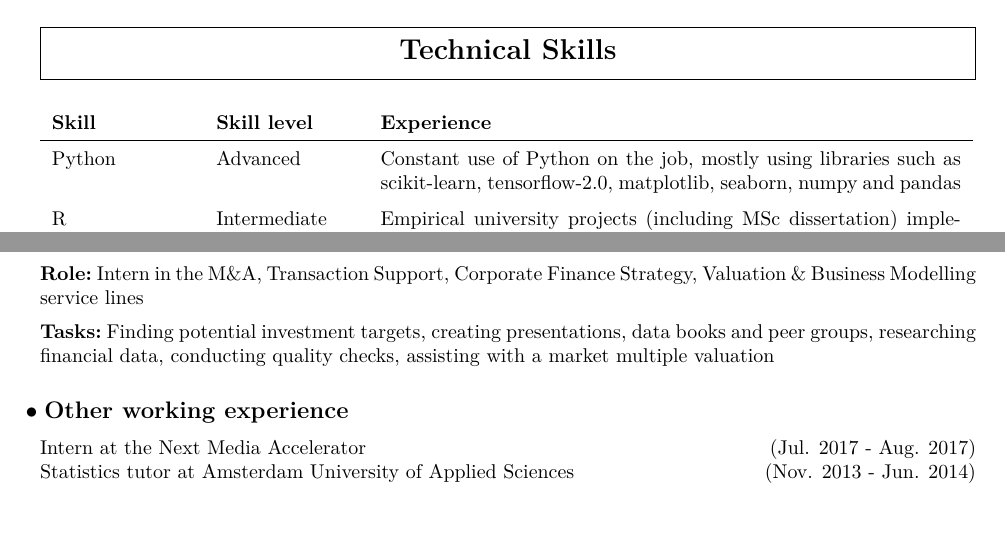
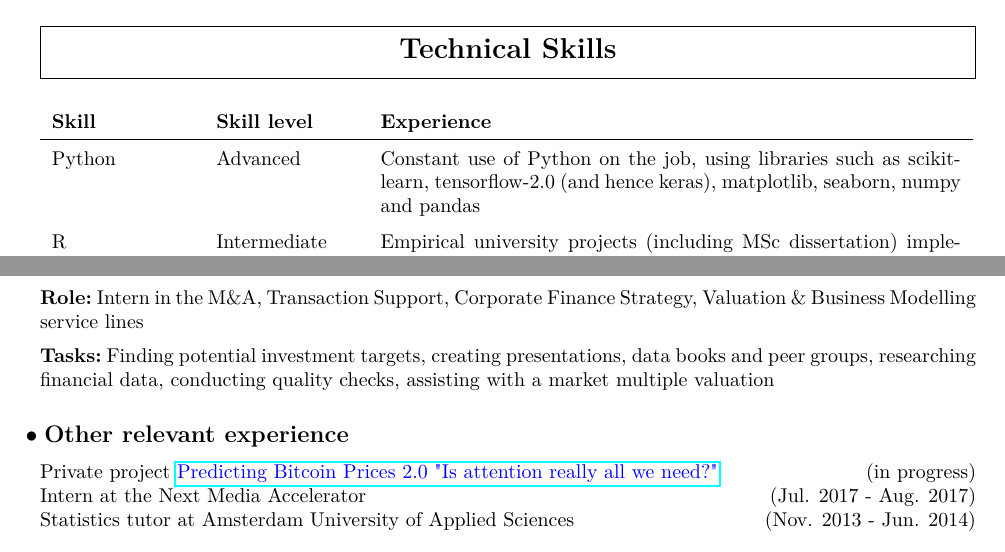
Before and after one commit to kevinsuedmersen/info, a LaTeX CV (files/CV_Kevin_Suedmersen.tex): two parts of pages 1 and 2 of 2, joined at a grey line, cut so that both start at the same text. Compiled offline with pdfLaTeX.

Commit message:
added something

```diff
--- a/files/CV_Kevin_Suedmersen.tex
+++ b/files/CV_Kevin_Suedmersen.tex
@@ -66,7 +66,7 @@
 \begin{tabular}{p{0.15\textwidth} p{0.15\textwidth} p{0.62\textwidth}}
 \textbf{Skill} & \textbf{Skill level} & \textbf{Experience} \\
 \hline
-Python & Advanced & Constant use of Python on the job, mostly using libraries such as scikit-learn, tensorflow-2.0, matplotlib, seaborn, numpy and pandas\\
+Python & Advanced & Constant use of Python on the job, using libraries such as scikit-learn, tensorflow-2.0 (and hence keras), matplotlib, seaborn, numpy and pandas\\
 R & Intermediate & Empirical university projects (including MSc dissertation) implemented in R, experience with libraries such as dplyr, ggplot, keras, rpart, e1071\\
 {\LaTeX} & Basic & E.g. MSc dissertation written in {\LaTeX} \\
 HTML & Basic & Used HTML to display reports of results \\
@@ -99,7 +99,11 @@ MS Office & Intermediate & Continuous use of MS Excel, MS PowerPoint and MS Word
 \subsubsection{Role} Intern in the M\&A, Transaction Support, Corporate Finance Strategy, Valuation \& Business Modelling service lines
 \subsubsection{Tasks} Finding potential investment targets, creating presentations, data books and peer groups, researching financial data, conducting quality checks, assisting with a market multiple valuation
 
-\subsection{Other working experience}
+\subsection{Other relevant experience}
+\noindent Private project \href{https://github.com/kevinsuedmersen/predicting_bitcoin_prices_2.0}{\color{blue} Predicting Bitcoin Prices 2.0 "Is attention really all we need?"}
+\hfill
+(in progress)
+
 \noindent Intern at the Next Media Accelerator
 \hfill
 (Jul. 2017 - Aug. 2017)
```
Also changed, not shown: files/CV_Kevin_Suedmersen.pdf, 5 other files.
